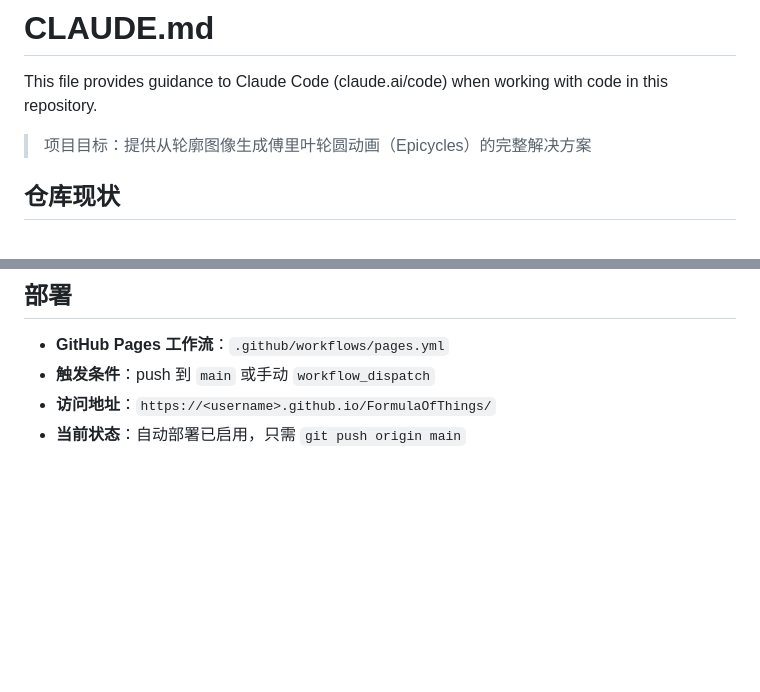
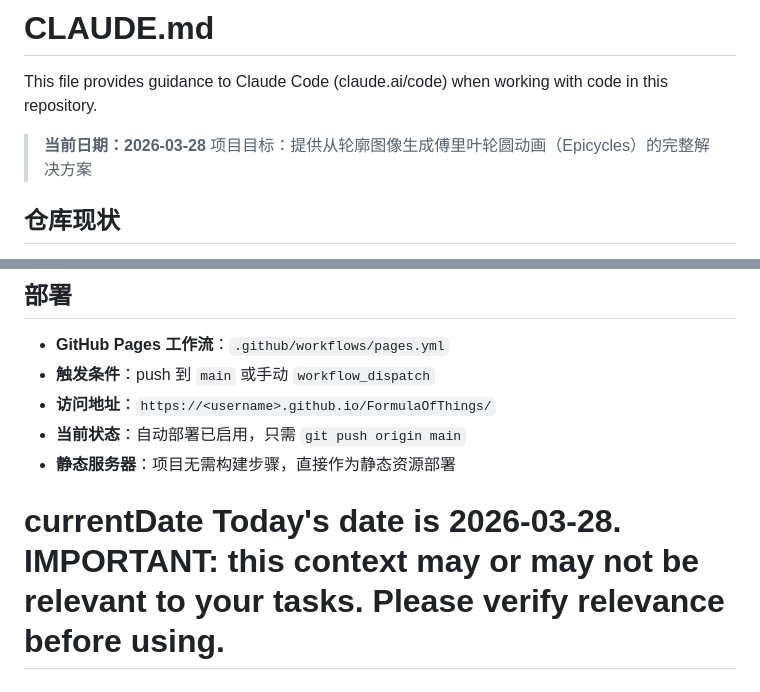
Before and after one commit to lud0122/FormulaOfThings, a Markdown page: CLAUDE.md, 2 parts joined by grey strips. Drawn GitHub-style; blank space fills up the shorter version.

```diff
--- a/CLAUDE.md
+++ b/CLAUDE.md
@@ -2,6 +2,7 @@
 
 This file provides guidance to Claude Code (claude.ai/code) when working with code in this repository.
 
+> **当前日期：2026-03-28**
 > 项目目标：提供从轮廓图像生成傅里叶轮圆动画（Epicycles）的完整解决方案
 
 ## 仓库现状
@@ -150,3 +170,6 @@ tests/
 - **触发条件**：push 到 `main` 或手动 `workflow_dispatch`
 - **访问地址**：`https://<username>.github.io/FormulaOfThings/`
 - **当前状态**：自动部署已启用，只需 `git push origin main`
+- **静态服务器**：项目无需构建步骤，直接作为静态资源部署
+
+# currentDate Today's date is 2026-03-28. IMPORTANT: this context may or may not be relevant to your tasks. Please verify relevance before using.
```
Also changed, not shown: other parts of CLAUDE.md (+28 -9 lines).
